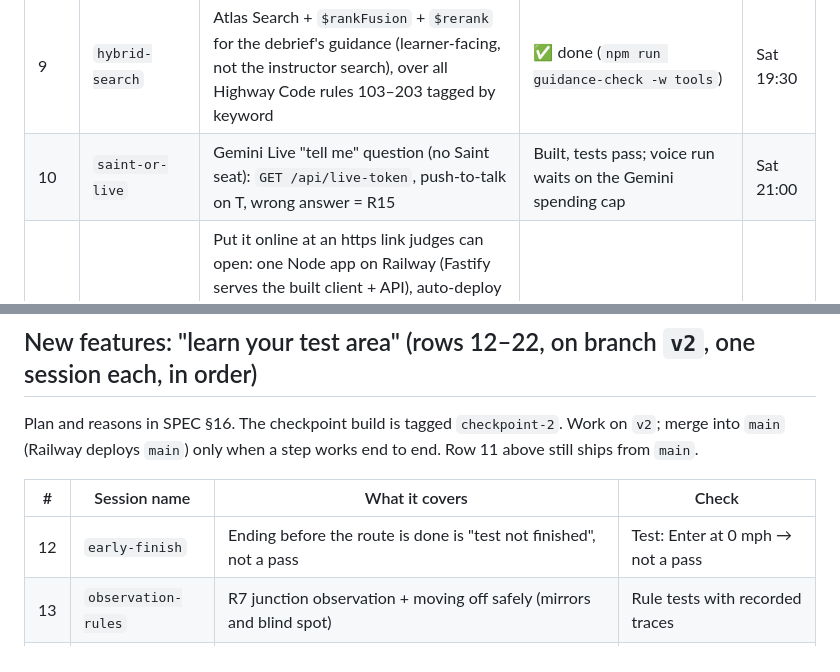
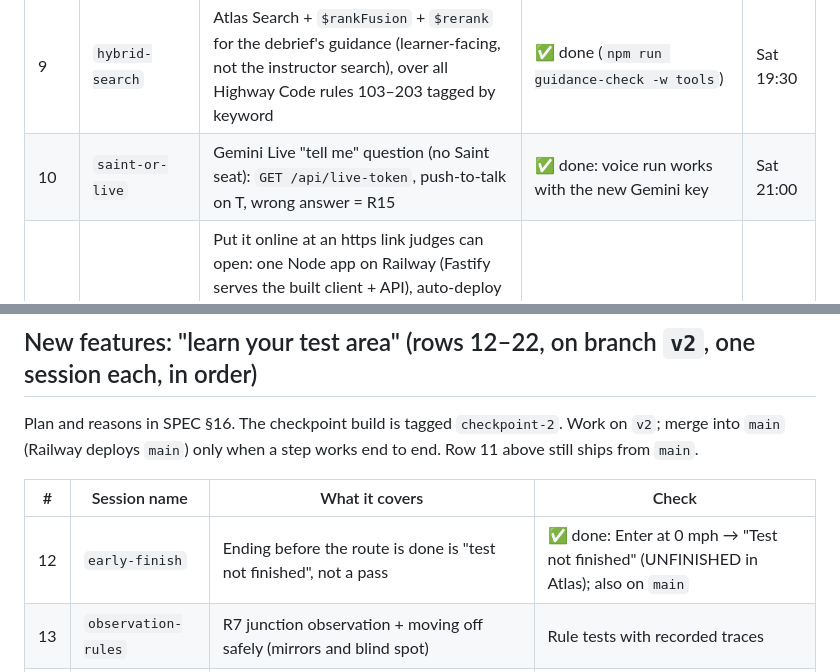
Before and after one commit to dastardlycole/dry-run, a Markdown page: CLAUDE.md, 2 parts joined by grey strips. GitHub-like rendering.

Commit message:
Tick off early-finish and the Gemini Live voice run
Co-Authored-By: Claude Opus 5.5 <noreply@anthropic.com>
Claude-Session: https://claude.ai/code/session_01F9rFNPWrMZv3DFekknXqRL

```diff
--- a/CLAUDE.md
+++ b/CLAUDE.md
@@ -32,7 +32,7 @@ Use the name in the first column for `/rename`. Tick off when committed. Times a
 | — | **checkpoint** | Everything above working end to end? If not, fix only that | — | Sat 18:00 |
 | 8b | `world-look` | Trailhead-style world built from open data: sky and shadows, textured roads with kerbs, brick buildings with roofs, windows and shop fronts, trees and parks (`npm run scenery -w tools`), lamps, walls, hedges, zebras, a hatchback with L plates. Google 3D Tiles were tried and dropped (blurry at street level) | ✅ done | — |
 | 9 | `hybrid-search` | Atlas Search + `$rankFusion` + `$rerank` for the debrief's guidance (learner-facing, not the instructor search), over all Highway Code rules 103–203 tagged by keyword | ✅ done (`npm run guidance-check -w tools`) | Sat 19:30 |
-| 10 | `saint-or-live` | Gemini Live "tell me" question (no Saint seat): `GET /api/live-token`, push-to-talk on T, wrong answer = R15 | Built, tests pass; voice run waits on the Gemini spending cap | Sat 21:00 |
+| 10 | `saint-or-live` | Gemini Live "tell me" question (no Saint seat): `GET /api/live-token`, push-to-talk on T, wrong answer = R15 | ✅ done: voice run works with the new Gemini key | Sat 21:00 |
 | 10b | `deploy` | Put it online at an https link judges can open: one Node app on Railway (Fastify serves the built client + API), auto-deploy from GitHub, secrets in Railway's Variables, Atlas network access open to anywhere. Build/start/healthcheck are set in Railway's Settings (config-as-code is closed to new services); see [docs/DEPLOY.md](docs/DEPLOY.md) | ✅ done: https://dry-runserver-production.up.railway.app | Sat 21:00 |
 | — | **freeze** | Bug fixes only, rehearse the drive 3 times | — | Sat 21:00 |
 | 11 | `submission` | README, videos, notes per track | Checklist in SPEC §14 | Sun 11:30 |
@@ -43,7 +43,7 @@ Plan and reasons in SPEC §16. The checkpoint build is tagged `checkpoint-2`. Wo
 
 | # | Session name | What it covers | Check |
 |---|---|---|---|
-| 12 | `early-finish` | Ending before the route is done is "test not finished", not a pass | Test: Enter at 0 mph → not a pass |
+| 12 | `early-finish` | Ending before the route is done is "test not finished", not a pass | ✅ done: Enter at 0 mph → "Test not finished" (UNFINISHED in Atlas); also on `main` |
 | 13 | `observation-rules` | R7 junction observation + moving off safely (mirrors and blind spot) | Rule tests with recorded traces |
 | 14 | `auto-routes` | Build test-style loops from the road graph (roundabout + lights + give-way), 3+ per centre | Routes build and drive end to end |
 | 15 | `mock-test` | Route picker + "surprise me", silent examiner, independent-driving stretch, fault limit scaled to drive length | A full mock test on a random route |
```
